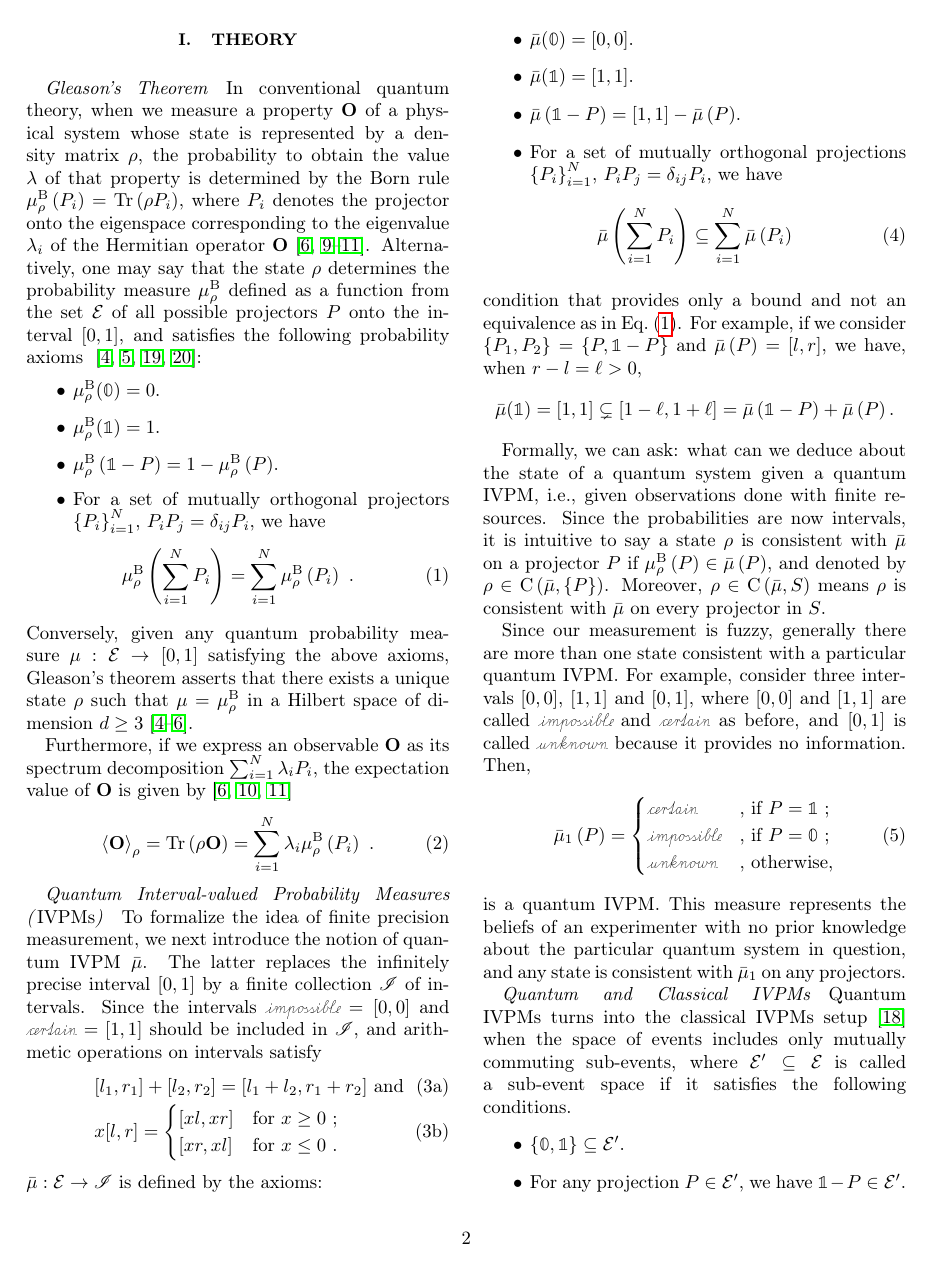
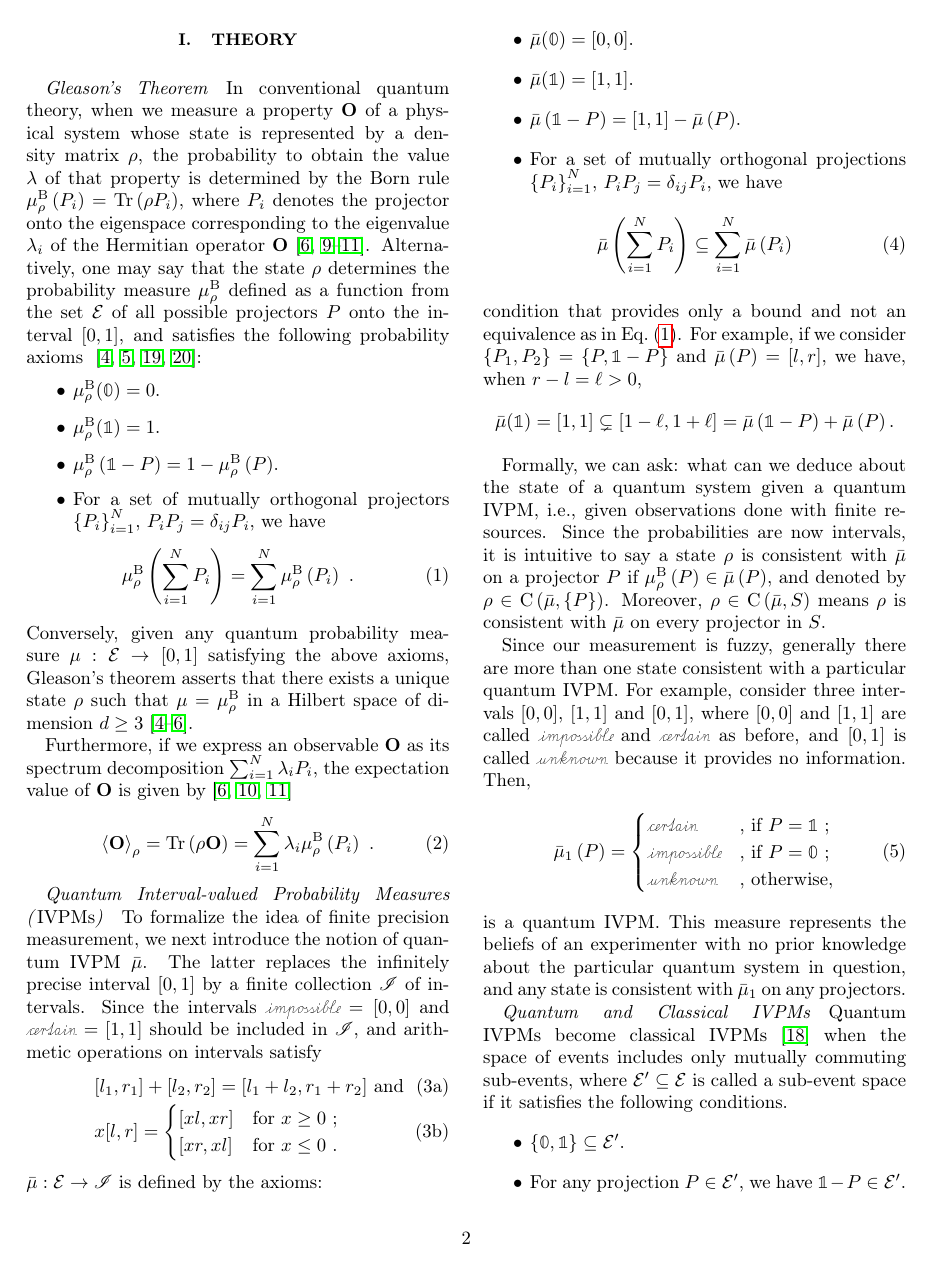
Before and after one commit to yuttai/Contextuality-and-Nonlocality-in-Discrete-Quantum-Theory, a LaTeX paper (prop_letter.tex): page 2 of 6. Compiled offline with pdfLaTeX.

Commit message:
prop_letter.tex \paragraph{Quantum and Classical IVPMs} Updating...

```diff
--- a/prop_letter.tex
+++ b/prop_letter.tex
@@ -247,10 +247,10 @@ and any state is consistent with $\bar{\mu}_{1}$ on any projectors.
 
 \paragraph{Quantum and Classical IVPMs}
 
-Quantum IVPMs turns into the classical IVPMs setup~\cite{JamisonLodwick2004}
-when the space of events includes only mutually commuting sub-events,
-where $\events'\subseteq\events$ is called a sub-event space if it
-satisfies the following conditions.
+Quantum IVPMs become classical IVPMs~\cite{JamisonLodwick2004} when
+the space of events includes only mutually commuting sub-events, where
+$\events'\subseteq\events$ is called a sub-event space if it satisfies
+the following conditions.
 \begin{itemize}
 \item $\left\{ \mathbb{0},\mathbb{1}\right\} \subseteq\events'$.
 \item For any projection~$P\in\events'$, we have $\mathbb{1}-P\in\events'$.
```
Also changed, not shown: 1 other file.
